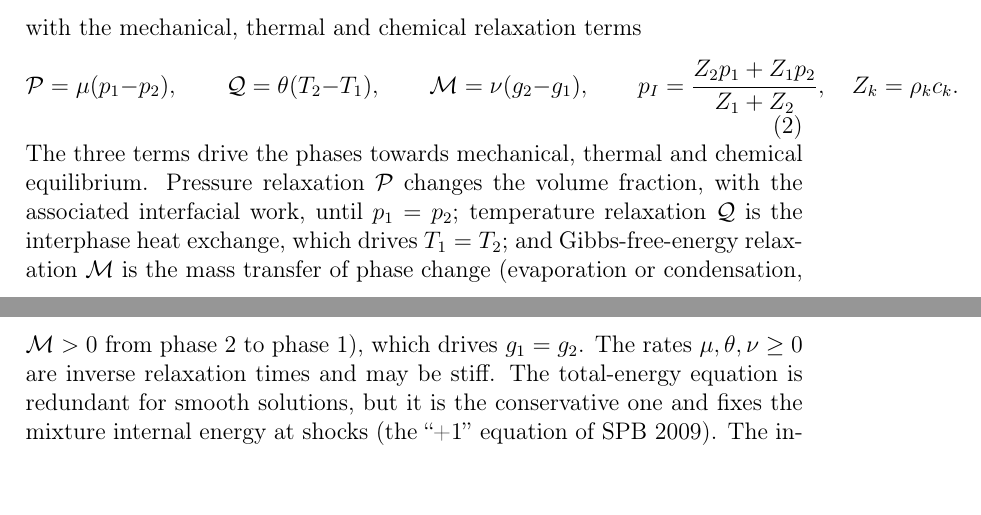
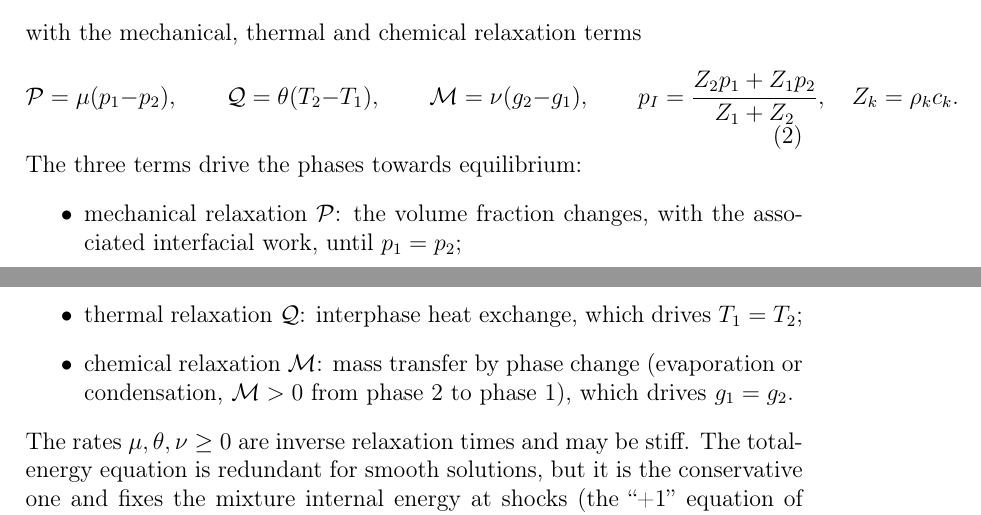
Before and after one commit to ZefengChen-Kairos/diffusionIMEX, a LaTeX paper (paper/main.tex, which reads paper/sections/02_governing.tex): two parts of pages 1 and 2 of 12, joined at a grey line, cut so that both start at the same text, the shorter picture padded with empty space. Compiled offline with pdfLaTeX.

Commit message:
paper: Sec. 2 lists the three relaxations one per line
Co-Authored-By: Claude Opus 5.5 <noreply@anthropic.com>
Claude-Session: https://claude.ai/code/session_01S1n65tsz3avypBq5vvRFNT

```diff
--- a/paper/sections/02_governing.tex
+++ b/paper/sections/02_governing.tex
@@ -29,11 +29,14 @@ with the mechanical, thermal and chemical relaxation terms
 p_I=\frac{Z_2p_1+Z_1p_2}{Z_1+Z_2},\quad Z_k=\rho_kc_k .
 \label{eq:sources}
 \end{equation}
-The three terms drive the phases towards mechanical, thermal and chemical equilibrium. Pressure relaxation
-$\mathcal P$ changes the volume fraction, with the associated interfacial work, until $p_1=p_2$; temperature
-relaxation $\mathcal Q$ is the interphase heat exchange, which drives $T_1=T_2$; and Gibbs-free-energy relaxation
-$\mathcal M$ is the mass transfer of phase change (evaporation or condensation, $\mathcal M>0$ from phase 2 to
-phase 1), which drives $g_1=g_2$. The rates $\mu,\theta,\nu\ge0$ are inverse relaxation times and may be stiff. The total-energy
+The three terms drive the phases towards equilibrium:
+\begin{itemize}
+\item mechanical relaxation $\mathcal P$: the volume fraction changes, with the associated interfacial work, until $p_1=p_2$;
+\item thermal relaxation $\mathcal Q$: interphase heat exchange, which drives $T_1=T_2$;
+\item chemical relaxation $\mathcal M$: mass transfer by phase change (evaporation or condensation, $\mathcal M>0$
+from phase 2 to phase 1), which drives $g_1=g_2$.
+\end{itemize}
+The rates $\mu,\theta,\nu\ge0$ are inverse relaxation times and may be stiff. The total-energy
 equation is redundant for smooth solutions, but it is the conservative one and fixes the mixture internal
 energy at shocks (the ``+1'' equation of SPB 2009). The interfacial density $\rho_I$ and energy $e_I$ cancel in
 every closure used here and need not be specified. The system can be written in the non-conservative form
```
